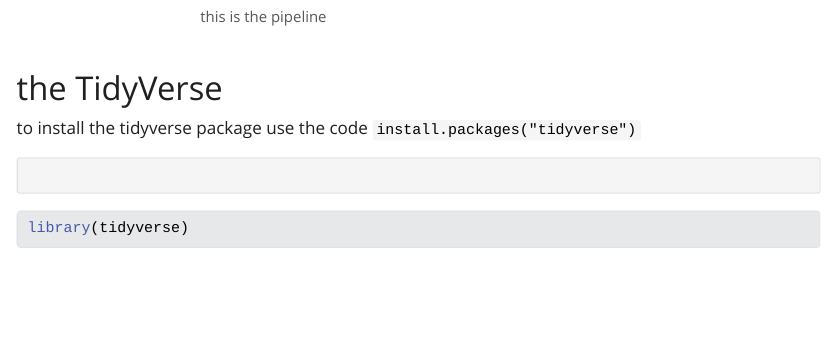
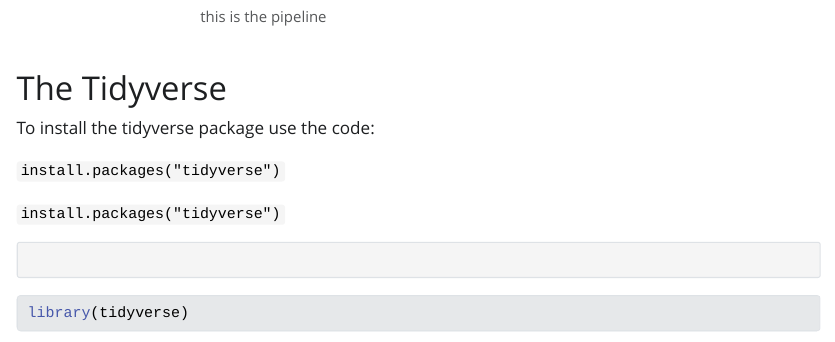
Before and after one commit to JuanMaryGraceC/sec-math-17, a Quarto document (rforDS-mcjuan.qmd): the page in a window 1100 px wide, from 520 px down. The pictures show the output file rforDS-mcjuan.html that the author committed with the source, opened offline; Quarto's library style sheets are replaced by a plain one without menus.

Commit message:
added tidyverse

````diff
--- a/rforDS-mcjuan.qmd
+++ b/rforDS-mcjuan.qmd
@@ -15,7 +15,11 @@
 
 # The Tidyverse
 
-To install the tidyverse package use the code: `install.packages("tidyverse")`
+To install the tidyverse package use the code:
+
+`install.packages("tidyverse")`
+
+`install.packages("tidyverse")`
 
 ```
 ```
````
Also changed, not shown: rforDS-mcjuan.html.
